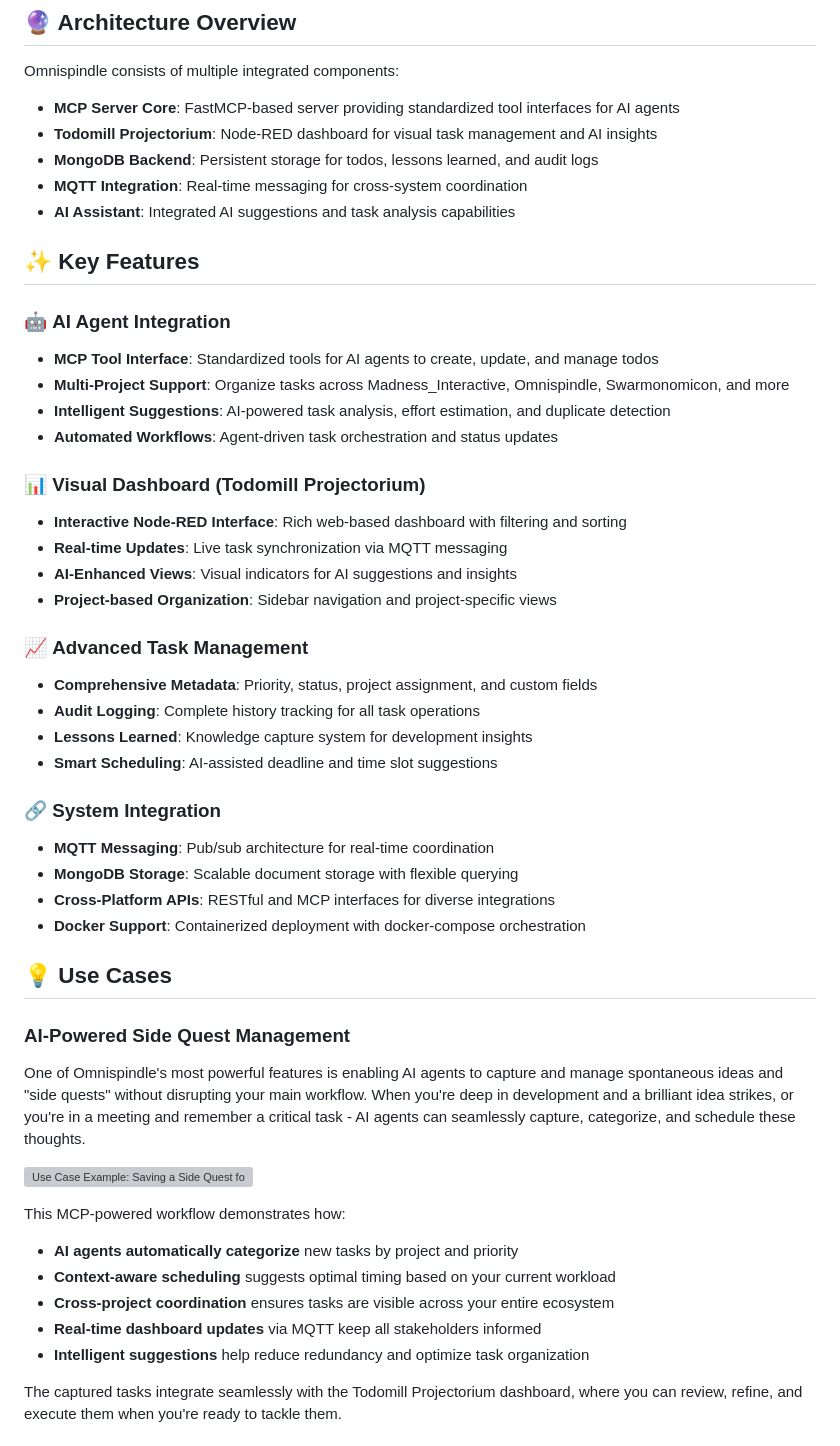
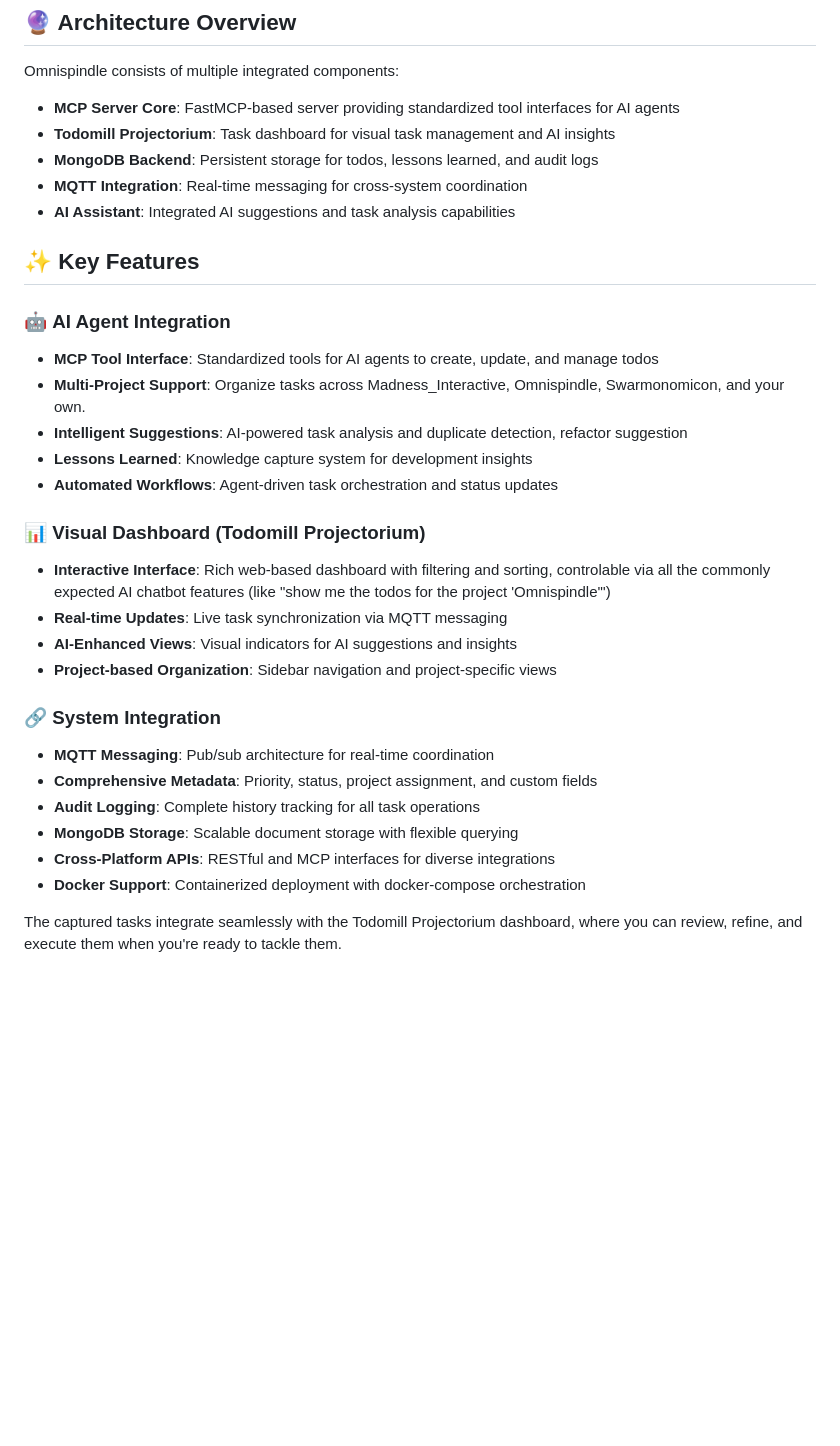
Before and after one commit to MadnessEngineering/Omnispindle, a Markdown page: README.md, the part around the change. GitHub-like rendering; blank space fills up the shorter version; grey boxes are pictures that could not be loaded.

```diff
--- a/README.md
+++ b/README.md
@@ -33,7 +33,7 @@ Example of a todo output from Claude Sonnet 4.0 without anything being additiona
 Omnispindle consists of multiple integrated components:
 
 - **MCP Server Core**: FastMCP-based server providing standardized tool interfaces for AI agents
-- **Todomill Projectorium**: Node-RED dashboard for visual task management and AI insights
+- **Todomill Projectorium**: Task dashboard for visual task management and AI insights
 - **MongoDB Backend**: Persistent storage for todos, lessons learned, and audit logs
 - **MQTT Integration**: Real-time messaging for cross-system coordination
 - **AI Assistant**: Integrated AI suggestions and task analysis capabilities
@@ -42,33 +42,32 @@ Omnispindle consists of multiple integrated components:
 
 ### 🤖 **AI Agent Integration**
 - **MCP Tool Interface**: Standardized tools for AI agents to create, update, and manage todos
-- **Multi-Project Support**: Organize tasks across Madness_Interactive, Omnispindle, Swarmonomicon, and more
-- **Intelligent Suggestions**: AI-powered task analysis, effort estimation, and duplicate detection
+- **Multi-Project Support**: Organize tasks across Madness_Interactive, Omnispindle, Swarmonomicon, and your own.
+- **Intelligent Suggestions**: AI-powered task analysis and duplicate detection, refactor suggestion
+- **Lessons Learned**: Knowledge capture system for development insights
 - **Automated Workflows**: Agent-driven task orchestration and status updates
 
 ### 📊 **Visual Dashboard (Todomill Projectorium)**
-- **Interactive Node-RED Interface**: Rich web-based dashboard with filtering and sorting
+
+- **Interactive Interface**: Rich web-based dashboard with filtering and sorting, controlable via all the commonly expected AI chatbot features (like "show me the todos for the project 'Omnispindle'")
 - **Real-time Updates**: Live task synchronization via MQTT messaging
 - **AI-Enhanced Views**: Visual indicators for AI suggestions and insights
 - **Project-based Organization**: Sidebar navigation and project-specific views
 
-### 📈 **Advanced Task Management**
+### 🔗 **System Integration**
+
+- **MQTT Messaging**: Pub/sub architecture for real-time coordination
 - **Comprehensive Metadata**: Priority, status, project assignment, and custom fields
 - **Audit Logging**: Complete history tracking for all task operations
-- **Lessons Learned**: Knowledge capture system for development insights
-- **Smart Scheduling**: AI-assisted deadline and time slot suggestions
-
-### 🔗 **System Integration**
-- **MQTT Messaging**: Pub/sub architecture for real-time coordination
 - **MongoDB Storage**: Scalable document storage with flexible querying
 - **Cross-Platform APIs**: RESTful and MCP interfaces for diverse integrations
 - **Docker Support**: Containerized deployment with docker-compose orchestration
 
-## 💡 Use Cases
+<!-- ## 💡 Use Cases
 
 ### AI-Powered Side Quest Management
 
-One of Omnispindle's most powerful features is enabling AI agents to capture and manage spontaneous ideas and "side quests" without disrupting your main workflow. When you're deep in development and a brilliant idea strikes, or you're in a meeting and remember a critical task - AI agents can seamlessly capture, categorize, and schedule these thoughts.
+One of Omnispindle's goals is enabling AI agents to capture and manage spontaneous ideas and "side quests" without disrupting your main workflow. When you're deep in development and a brilliant idea strikes, or you're in a meeting and remember a critical task - AI agents can seamlessly capture, categorize, and schedule these thoughts.
 
 ![Use Case Example: Saving a Side Quest for Later](../../docs/assets/images/Use-case-example-saving-a-side-quest-for-later.png)
 
@@ -77,7 +76,7 @@ This MCP-powered workflow demonstrates how:
 - **Context-aware scheduling** suggests optimal timing based on your current workload
 - **Cross-project coordination** ensures tasks are visible across your entire ecosystem
 - **Real-time dashboard updates** via MQTT keep all stakeholders informed
-- **Intelligent suggestions** help reduce redundancy and optimize task organization
+- **Intelligent suggestions** help reduce redundancy and optimize task organization -->
 
 The captured tasks integrate seamlessly with the Todomill Projectorium dashboard, where you can review, refine, and execute them when you're ready to tackle them.
 
```
